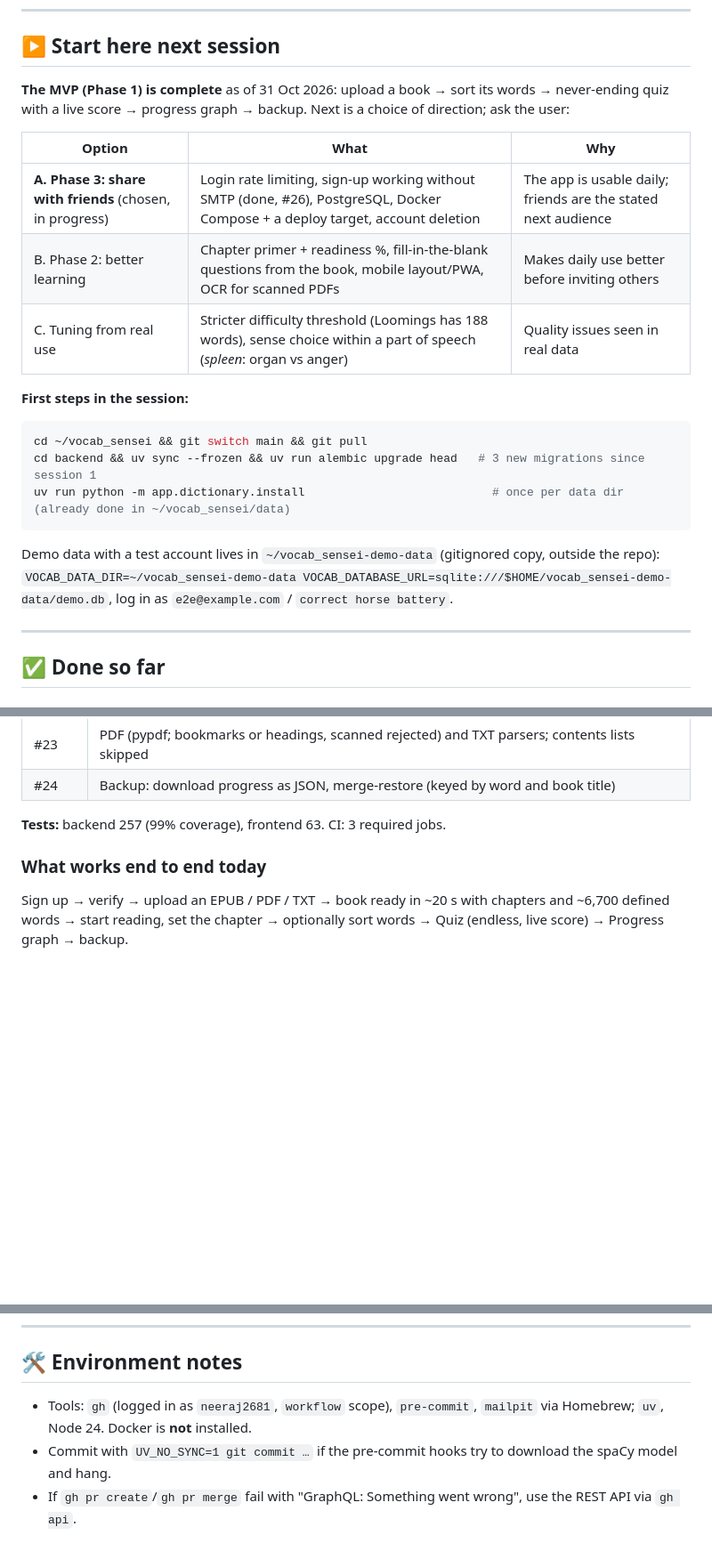
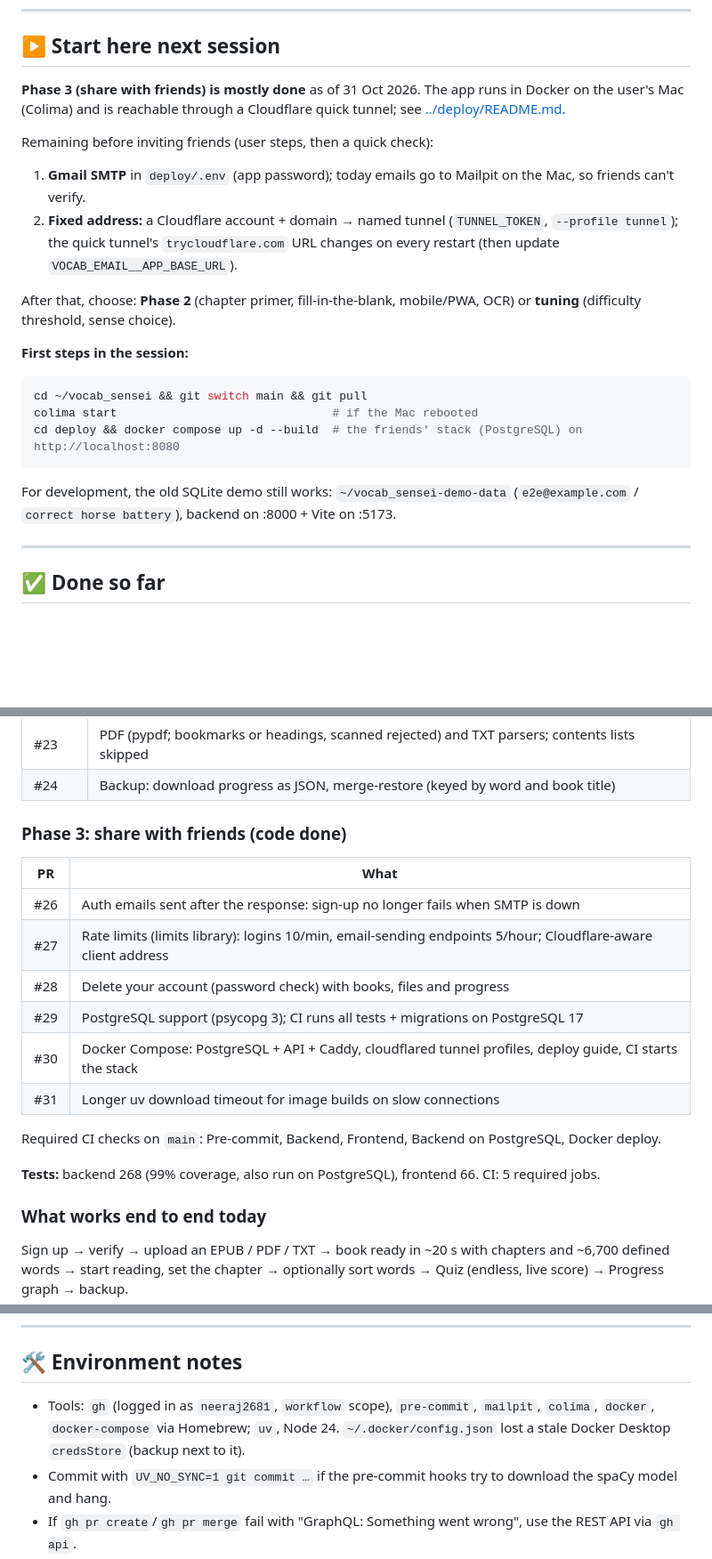
Before and after one commit to neeraj2681/vocab-sensei, a Markdown page: docs/PROGRESS.md, 3 parts joined by grey strips. Shown at 89% size. Drawn GitHub-style; blank space fills up the shorter version.

Commit message:
docs: progress notes for Phase 3 (#32)

````diff
--- a/docs/PROGRESS.md
+++ b/docs/PROGRESS.md
@@ -10,26 +10,27 @@ Living log of what's built and where to pick up. Update it at the end of every s
 
 ## ▶ Start here next session
 
-**The MVP (Phase 1) is complete** as of 31 Oct 2026: upload a book → sort its words → never-ending quiz with a live
-score → progress graph → backup. Next is a choice of direction; ask the user:
+**Phase 3 (share with friends) is mostly done** as of 31 Oct 2026. The app runs in Docker on the user's Mac
+(Colima) and is reachable through a Cloudflare quick tunnel; see [../deploy/README.md](../deploy/README.md).
 
-| Option | What | Why |
-|--------|------|-----|
-| **A. Phase 3: share with friends** (chosen, in progress) | Login rate limiting, sign-up working without SMTP (done, #26), PostgreSQL, Docker Compose + a deploy target, account deletion | The app is usable daily; friends are the stated next audience |
-| B. Phase 2: better learning | Chapter primer + readiness %, fill-in-the-blank questions from the book, mobile layout/PWA, OCR for scanned PDFs | Makes daily use better before inviting others |
-| C. Tuning from real use | Stricter difficulty threshold (Loomings has 188 words), sense choice within a part of speech (*spleen*: organ vs anger) | Quality issues seen in real data |
+Remaining before inviting friends (user steps, then a quick check):
+1. **Gmail SMTP** in `deploy/.env` (app password); today emails go to Mailpit on the Mac, so friends can't verify.
+2. **Fixed address:** a Cloudflare account + domain → named tunnel (`TUNNEL_TOKEN`, `--profile tunnel`); the quick
+   tunnel's `trycloudflare.com` URL changes on every restart (then update `VOCAB_EMAIL__APP_BASE_URL`).
+
+After that, choose: **Phase 2** (chapter primer, fill-in-the-blank, mobile/PWA, OCR) or **tuning** (difficulty
+threshold, sense choice).
 
 **First steps in the session:**
 
 ```bash
 cd ~/vocab_sensei && git switch main && git pull
-cd backend && uv sync --frozen && uv run alembic upgrade head   # 3 new migrations since session 1
-uv run python -m app.dictionary.install                           # once per data dir (already done in ~/vocab_sensei/data)
+colima start                               # if the Mac rebooted
+cd deploy && docker compose up -d --build  # the friends' stack (PostgreSQL) on http://localhost:8080
 ```
 
-Demo data with a test account lives in `~/vocab_sensei-demo-data` (gitignored copy, outside the repo):
-`VOCAB_DATA_DIR=~/vocab_sensei-demo-data VOCAB_DATABASE_URL=sqlite:///$HOME/vocab_sensei-demo-data/demo.db`,
-log in as `e2e@example.com` / `correct horse battery`.
+For development, the old SQLite demo still works: `~/vocab_sensei-demo-data` (`e2e@example.com` /
+`correct horse battery`), backend on :8000 + Vite on :5173.
 
 ---
 
@@ -62,7 +63,19 @@ log in as `e2e@example.com` / `correct horse battery`.
 | #23 | PDF (pypdf; bookmarks or headings, scanned rejected) and TXT parsers; contents lists skipped |
 | #24 | Backup: download progress as JSON, merge-restore (keyed by word and book title) |
 
-**Tests:** backend 257 (99% coverage), frontend 63. CI: 3 required jobs.
+### Phase 3: share with friends (code done)
+| PR | What |
+|----|------|
+| #26 | Auth emails sent after the response: sign-up no longer fails when SMTP is down |
+| #27 | Rate limits (limits library): logins 10/min, email-sending endpoints 5/hour; Cloudflare-aware client address |
+| #28 | Delete your account (password check) with books, files and progress |
+| #29 | PostgreSQL support (psycopg 3); CI runs all tests + migrations on PostgreSQL 17 |
+| #30 | Docker Compose: PostgreSQL + API + Caddy, cloudflared tunnel profiles, deploy guide, CI starts the stack |
+| #31 | Longer uv download timeout for image builds on slow connections |
+
+Required CI checks on `main`: Pre-commit, Backend, Frontend, Backend on PostgreSQL, Docker deploy.
+
+**Tests:** backend 268 (99% coverage, also run on PostgreSQL), frontend 66. CI: 5 required jobs.
 
 ### What works end to end today
 Sign up → verify → upload an EPUB / PDF / TXT → book ready in ~20 s with chapters and ~6,700 defined words →
@@ -107,8 +122,9 @@ start reading, set the chapter → optionally sort words → Quiz (endless, live
 
 ## 🛠 Environment notes
 
-- Tools: `gh` (logged in as `neeraj2681`, `workflow` scope), `pre-commit`, `mailpit` via Homebrew; `uv`, Node 24.
-  Docker is **not** installed.
+- Tools: `gh` (logged in as `neeraj2681`, `workflow` scope), `pre-commit`, `mailpit`, `colima`, `docker`,
+  `docker-compose` via Homebrew; `uv`, Node 24. `~/.docker/config.json` lost a stale Docker Desktop `credsStore`
+  (backup next to it).
 - Commit with `UV_NO_SYNC=1 git commit …` if the pre-commit hooks try to download the spaCy model and hang.
 - If `gh pr create`/`gh pr merge` fail with "GraphQL: Something went wrong", use the REST API via `gh api`.
 - WordNet data: ~125 MB in `data/wordnet/` (per data dir); `uv run python -m app.dictionary.install`.
````
Also changed, not shown: other parts of docs/PROGRESS.md (+3 -1 lines).
